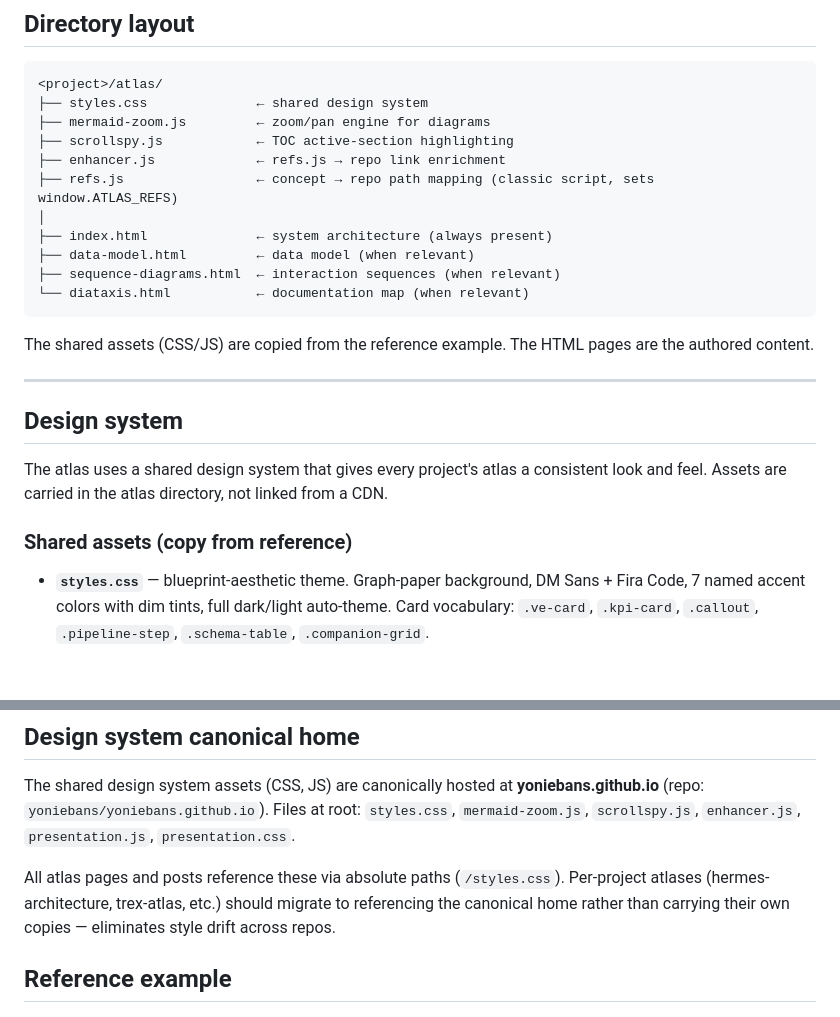
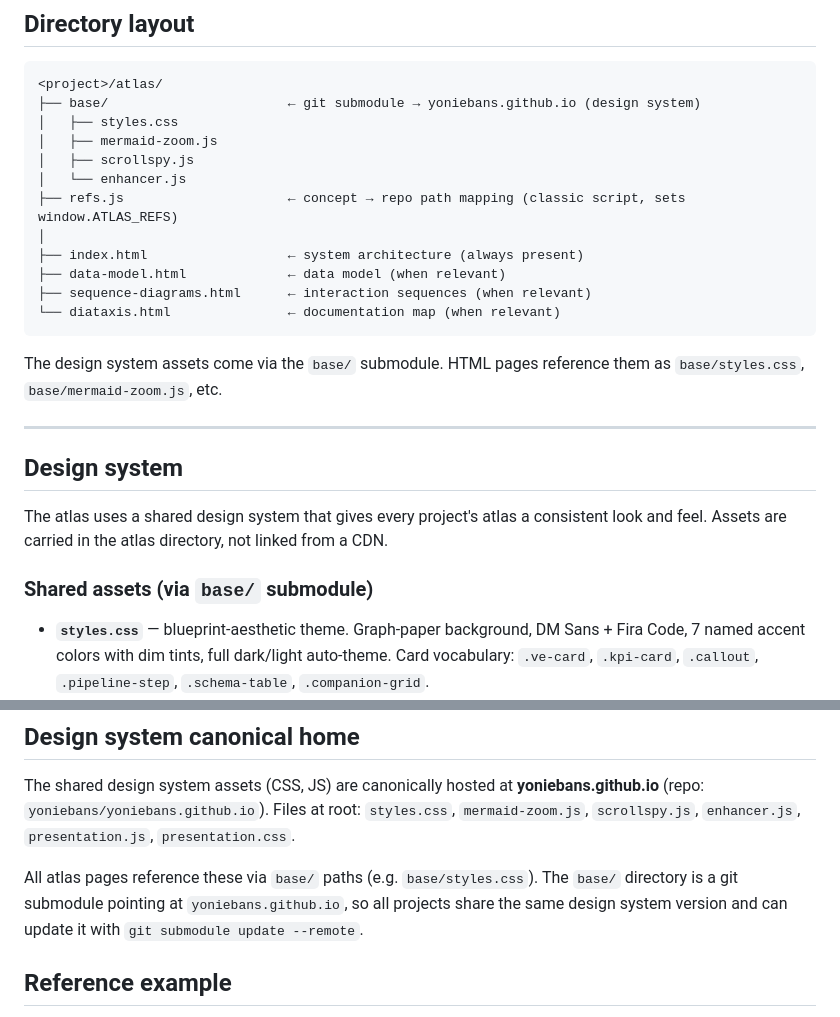
Before and after one commit to yoniebans/yoniebans.github.io, a Markdown page: atlas/docs/structure.md, 2 parts joined by grey strips. Rendered like a GitHub page; blank space fills up the shorter version.

Commit message:
fix: update atlas docs to reflect base/ submodule pattern
lifecycle.md and structure.md still described copying design system files.
Updated to reflect the current pattern: base/ git submodule pointing at
yoniebans.github.io, HTML pages reference base/styles.css etc.

````diff
--- a/atlas/docs/structure.md
+++ b/atlas/docs/structure.md
@@ -21,19 +21,20 @@ A small project might only need system architecture + data model. A large one mi
 
 ```
 <project>/atlas/
-├── styles.css              ← shared design system
-├── mermaid-zoom.js         ← zoom/pan engine for diagrams
-├── scrollspy.js            ← TOC active-section highlighting
-├── enhancer.js             ← refs.js → repo link enrichment
-├── refs.js                 ← concept → repo path mapping (classic script, sets window.ATLAS_REFS)
+├── base/                       ← git submodule → yoniebans.github.io (design system)
+│   ├── styles.css
+│   ├── mermaid-zoom.js
+│   ├── scrollspy.js
+│   └── enhancer.js
+├── refs.js                     ← concept → repo path mapping (classic script, sets window.ATLAS_REFS)
 │
-├── index.html              ← system architecture (always present)
-├── data-model.html         ← data model (when relevant)
-├── sequence-diagrams.html  ← interaction sequences (when relevant)
-└── diataxis.html           ← documentation map (when relevant)
+├── index.html                  ← system architecture (always present)
+├── data-model.html             ← data model (when relevant)
+├── sequence-diagrams.html      ← interaction sequences (when relevant)
+└── diataxis.html               ← documentation map (when relevant)
 ```
 
-The shared assets (CSS/JS) are copied from the reference example. The HTML pages are the authored content.
+The design system assets come via the `base/` submodule. HTML pages reference them as `base/styles.css`, `base/mermaid-zoom.js`, etc.
 
 ---
 
@@ -41,7 +42,7 @@ The shared assets (CSS/JS) are copied from the reference example. The HTML pages
 
 The atlas uses a shared design system that gives every project's atlas a consistent look and feel. Assets are carried in the atlas directory, not linked from a CDN.
 
-### Shared assets (copy from reference)
+### Shared assets (via `base/` submodule)
 
 - **`styles.css`** — blueprint-aesthetic theme. Graph-paper background, DM Sans + Fira Code, 7 named accent colors with dim tints, full dark/light auto-theme. Card vocabulary: `.ve-card`, `.kpi-card`, `.callout`, `.pipeline-step`, `.schema-table`, `.companion-grid`.
 - **`mermaid-zoom.js`** — renders all Mermaid diagram sources on the page. Per-diagram zoom/pan toolbar with smart-fit, 1:1, drag-pan, Ctrl-wheel zoom, "open standalone" action. Classic (non-module) script for file:// compatibility.
@@ -88,7 +89,7 @@ Every HTML page follows this structure:
 
 The shared design system assets (CSS, JS) are canonically hosted at **yoniebans.github.io** (repo: `yoniebans/yoniebans.github.io`). Files at root: `styles.css`, `mermaid-zoom.js`, `scrollspy.js`, `enhancer.js`, `presentation.js`, `presentation.css`.
 
-All atlas pages and posts reference these via absolute paths (`/styles.css`). Per-project atlases (hermes-architecture, trex-atlas, etc.) should migrate to referencing the canonical home rather than carrying their own copies — eliminates style drift across repos.
+All atlas pages reference these via `base/` paths (e.g. `base/styles.css`). The `base/` directory is a git submodule pointing at `yoniebans.github.io`, so all projects share the same design system version and can update it with `git submodule update --remote`.
 
 ## Reference example
 
````
Also changed, not shown: atlas/docs/lifecycle.md (+4 -4 lines).
